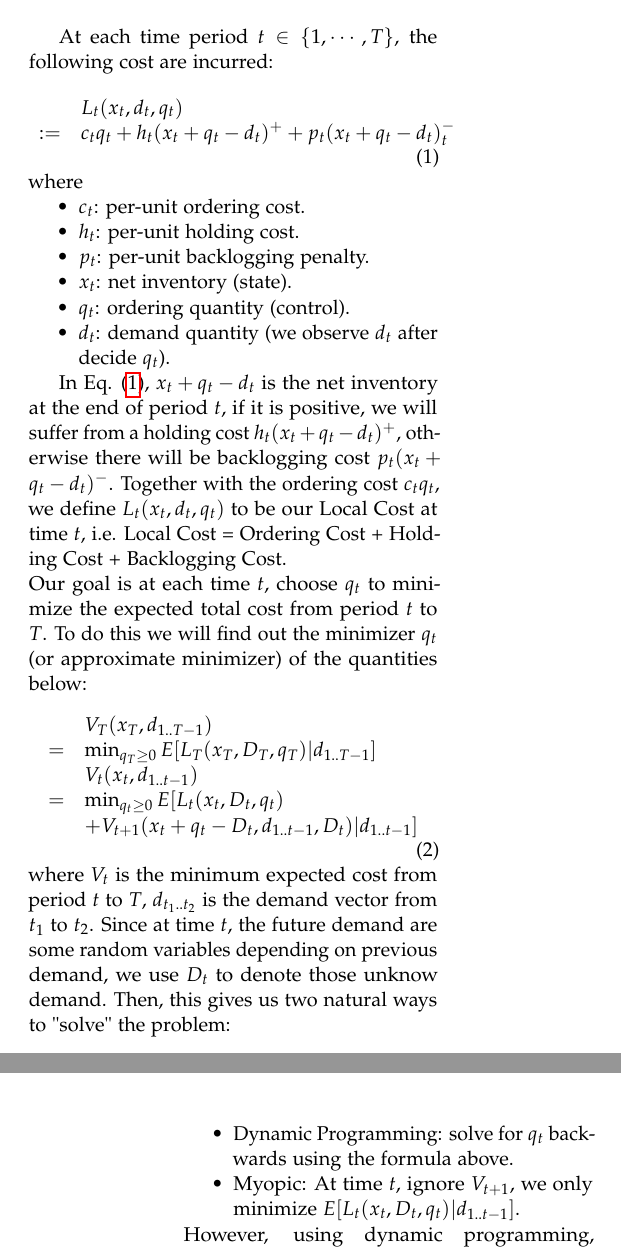
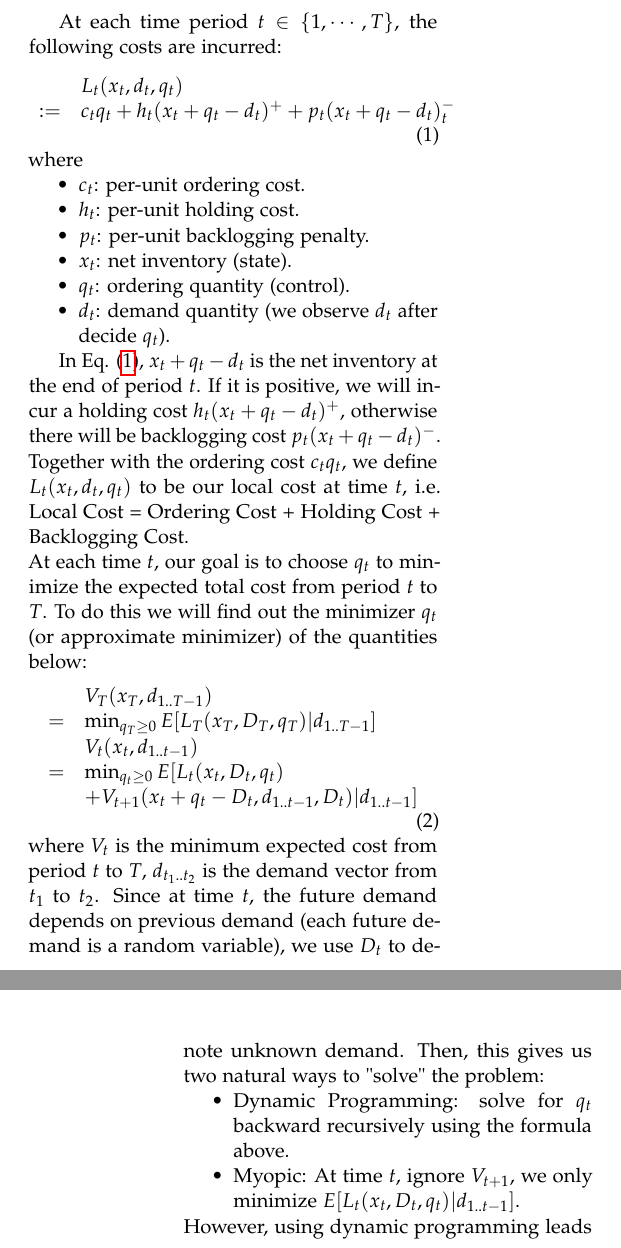
Before and after one commit to haoyuan80s/stochastic-inventory, a LaTeX document (write_up.tex): two parts of the columns of pages 1 and 2 of 6, joined at a grey line, cut so that both start at the same text. Compiled offline with pdfLaTeX.

Commit message:
Polish the language.

```diff
--- a/write_up.tex
+++ b/write_up.tex
@@ -119,8 +119,8 @@ Blake Miller
 
 \section{Introduction}
 
-\lettrine[nindent=0em,lines=2]{P}roper inventory management, stocking, and purchasing policy are paramount to supply, distribution, and retail businesses. The challenges of minimizing costs in an environment dependent upon many stochastic processes presents businesses with a unique challenge. This problem is important for any company that seeks to minimize cost of holding excess inventory while minimizing backorder costs (unmet demand). Especially in industries where the demand environment is highly dynamic. (i.e. Apple's supply-chain for solid state drives, seasonal products such as rock salt). \\
-The inventory control problem is very difficult because oftentimes demand are unpredictable and cost is hard to predict due to the nature of demand. It is even very difficult to develop an approximation algorithm that is appropriate to the risk profile of companies operating under dynamic demand environments. This is because these companies must determine whether the provable error margin of an approximation algorithm is appropriate for their own risk profile. In this paper, we will investigate the performance a new algorithm\cite{CLAcha2} for the inventory control problem using C++ implementation.\\
+\lettrine[nindent=0em,lines=2]{P}roper inventory, stocking, and purchasing policy are paramount to the success of supply, distribution, and retail businesses. The challenges of minimizing costs in an environment that is dependent upon many stochastic processes presents businesses with a unique challenge: ordering the right amount of material at the right time. This problem is important for any company that seeks to minimize cost of holding excess inventory while minimizing backorder costs (unmet demand). Especially in industries where the demand environment is highly dynamic. (i.e. Apple's supply-chain for solid state drives, seasonal products such as rock salt). \\
+The inventory control problem is very difficult because oftentimes demand is unpredictable and cost is hard to predict due to the stochastic nature of demand. It is particularly difficult to develop an approximation algorithm that is appropriate to the risk profile of companies operating under dynamic demand environments. This is due to the business need of determining the provable error margin of an approximation algorithm, which must be appropriate for a company's risk profile. In this paper, we will investigate the performance of a new algorithm\cite{CLAcha2} for the inventory control problem using C++ for implementation and R for data visualization.\\
 
 %------------------------------------------------
 
@@ -130,7 +130,7 @@ The inventory control problem is very difficult because oftentimes demand are un
       {\centering\yearwidth{1pt}\tclap{\tiny t}\showyear{1}\skipyears[black]{.25in}\showyear{2}\skipyears[black]{.25in}\showyear{3}\skipyears[black]{.25in}\showyear{4}\skipyears[black]{.25in}\showyear{5}\skipyears[black]{.25in}\showyear{6}\skipyears[black]{.25in}$\text{  }\cdots\text{  }$\showyear{$T-1$}\skipyears[black]{.25in}\showyear{$T$}
     \par}
     \vspace{0.1in}
-    At each time period $t \in \{1,\cdots,T\}$, the following cost are incurred:
+    At each time period $t \in \{1,\cdots,T\}$, the following costs are incurred:
     \begin{equation}\label{eq:Ldef}
     \begin{array}{rl}
         & L_t(x_t,d_t,q_t)\\
@@ -147,8 +147,8 @@ The inventory control problem is very difficult because oftentimes demand are un
       \item $d_t$: demand quantity (we observe $d_t$ after decide $q_t$).
     \end{compactitem}
 
-    In Eq. (\ref{eq:Ldef}), $x_t + q_t - d_t$ is the net inventory at the end of period $t$, if it is positive, we will suffer from a holding cost $h_t(x_t + q_t - d_t)^{+}$, otherwise there will be backlogging cost $p_t(x_t + q_t - d_t)^{-}$. Together with the ordering cost $c_tq_t$, we define $L_t(x_t,d_t,q_t)$ to be our Local Cost at time $t$, i.e. Local Cost = Ordering Cost + Holding Cost + Backlogging Cost.\\
-    Our goal is at each time $t$, choose $q_t$ to minimize the expected total cost from period $t$ to $T$. To do this we will find out the minimizer $q_t$ (or approximate minimizer) of the quantities below:
+    In Eq. (\ref{eq:Ldef}), $x_t + q_t - d_t$ is the net inventory at the end of period $t$. If it is positive, we will incur a holding cost $h_t(x_t + q_t - d_t)^{+}$, otherwise there will be backlogging cost $p_t(x_t + q_t - d_t)^{-}$. Together with the ordering cost $c_tq_t$, we define $L_t(x_t,d_t,q_t)$ to be our local cost at time $t$, i.e. Local Cost = Ordering Cost + Holding Cost + Backlogging Cost.\\
+    At each time $t$, our goal is to choose $q_t$ to minimize the expected total cost from period $t$ to $T$. To do this we will find out the minimizer $q_t$ (or approximate minimizer) of the quantities below:
     \begin{equation}\label{eq:Vt}
     \begin{array}{rl}
     & V_T(x_T,d_{1..T-1}) \\
@@ -158,14 +158,14 @@ The inventory control problem is very difficult because oftentimes demand are un
     & +V_{t+1}(x_t + q_t - D_t, d_{1..t-1},D_t)|d_{1..t-1}]
     \end{array}
     \end{equation}
-    where $V_t$ is the minimum expected cost from period $t$ to $T$, $d_{t_1..t_2}$ is the demand vector from $t_1$ to $t_2$. Since at time $t$, the future demand are some random variables depending on previous demand, we use $D_t$ to denote those unknow demand. Then, this gives us two natural ways to "solve" the problem:
+    where $V_t$ is the minimum expected cost from period $t$ to $T$, $d_{t_1..t_2}$ is the demand vector from $t_1$ to $t_2$. Since at time $t$, the future demand depends on previous demand (each future demand is a random variable), we use $D_t$ to denote unknown demand. Then, this gives us two natural ways to "solve" the problem:
     \begin{compactitem}
       \item
-        Dynamic Programming: solve for $q_t$ backwards using the formula above.
+        Dynamic Programming: solve for $q_t$ backward recursively using the formula above.
       \item
         Myopic: At time $t$, ignore $V_{t+1}$, we only minimize $E[L_t(x_t,D_t,q_t)|d_{1..t-1}]$.
     \end{compactitem}
-     However, using dynamic programming, at period $s>t$, $D_s$ is a random variable that depends on perivous demands $d_1, d_2,...,d_{t+1},...,d_{s-1}$ which lead to computational difficulties. We also need to work on $q_t,...,q_T$ which are our unknown future decision. The non-stationary poperty of demands makes dynamic programming approach intractable. On the other side, although the myopic approach works extremely well on many cases\cite{CLAcha1}, it may perform extremely poorly on other cases, which will be shown at the end of the paper.\\
+     However, using dynamic programming leads to computational difficulties, as period $s>t$, $D_s$ is a random variable that depends on previous demand $d_1, d_2,...,d_{t+1},...,d_{s-1}$. We also need to work on $q_t,...,q_T$ which are our unknown future decisions. The non-stationary property of demand makes dynamic programming approach intractable. On the other side, although the myopic approach works extremely well in many cases\cite{CLAcha1}, it may perform extremely poorly on other cases, which will be shown at the end of the paper.\\
 
     In fact we also need to consider leading time $L \neq 0$, i.e. it takes $L$ periods to receive our order. Then we need define $x_t={\rm Net~Inventory}  + \sum_{j = t - L+1}^{t-1} q_j$ to be our inventory position, where $\sum_{j = t - L+1}^{t-1} q_j$ is our undelivered orders. We also need to modify our Local Cost to be
         \begin{equation}\label{eq:Lneq0}
```
Also changed, not shown: write_up.tex (16 more changed lines).
